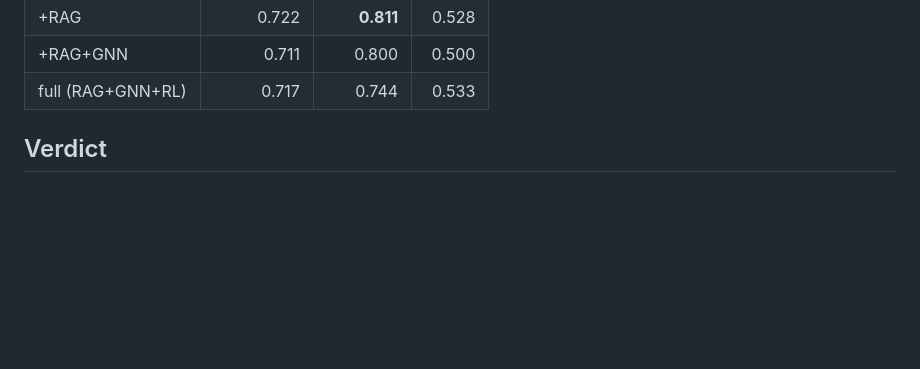
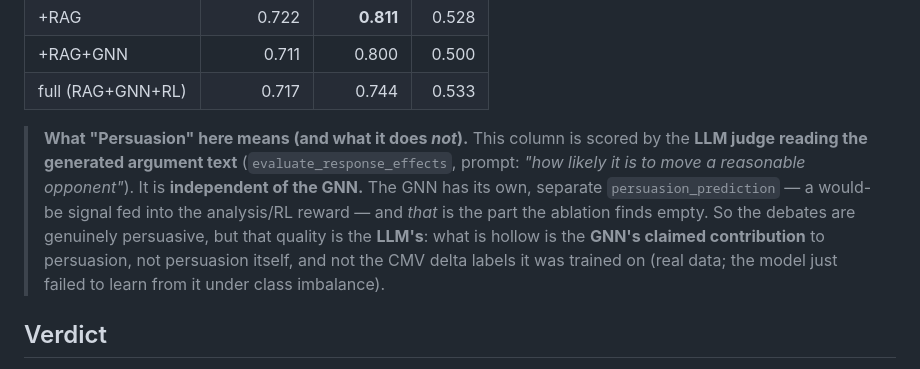
Before and after one commit to AluminumShark/Social-Debate-AI, a Markdown page: docs/eval_results.md, the part around the change. GitHub-like rendering; blank space fills up the shorter version.

Commit message:
docs: disambiguate the two 'persuasion' signals (judge score vs GNN prediction)
Clarify in eval_results and ARCHITECTURE that the ablation's Persuasion
column is the LLM judge reading the generated text — independent of the
GNN. The GNN's own persuasion_prediction is the would-be signal the
ablation finds empty, so the debates' persuasiveness is the LLM's; what is
hollow is the GNN's claimed contribution, not persuasion itself nor the CMV
delta labels.

```diff
--- a/docs/eval_results.md
+++ b/docs/eval_results.md
@@ -12,6 +12,16 @@ increasing module sets and scored every turn with the LLM judge
 | +RAG | 0.722 | **0.811** | 0.528 |
 | +RAG+GNN | 0.711 | 0.800 | 0.500 |
 | full (RAG+GNN+RL) | 0.717 | 0.744 | 0.533 |
+
+> **What "Persuasion" here means (and what it does *not*).** This column is scored by
+> the **LLM judge reading the generated argument text** (`evaluate_response_effects`,
+> prompt: *"how likely it is to move a reasonable opponent"*). It is **independent of
+> the GNN.** The GNN has its own, separate `persuasion_prediction` — a would-be signal
+> fed into the analysis/RL reward — and *that* is the part the ablation finds empty.
+> So the debates are genuinely persuasive, but that quality is the **LLM's**: what is
+> hollow is the **GNN's claimed contribution** to persuasion, not persuasion itself,
+> and not the CMV delta labels it was trained on (real data; the model just failed to
+> learn from it under class imbalance).
 
 ## Verdict
 
```
Also changed, not shown: docs/ARCHITECTURE.md (+5 -0 lines).
